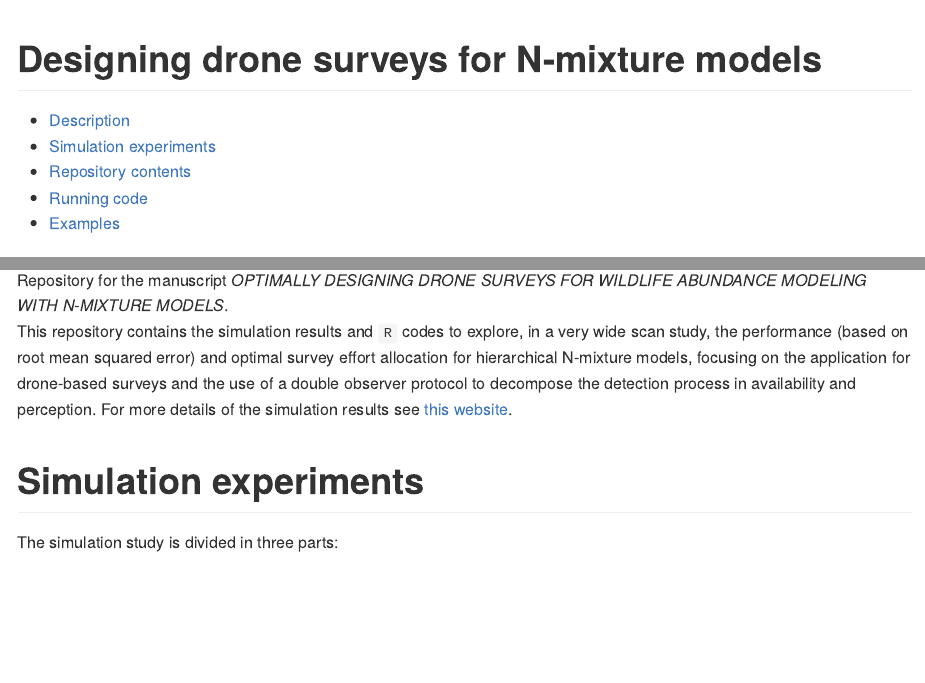
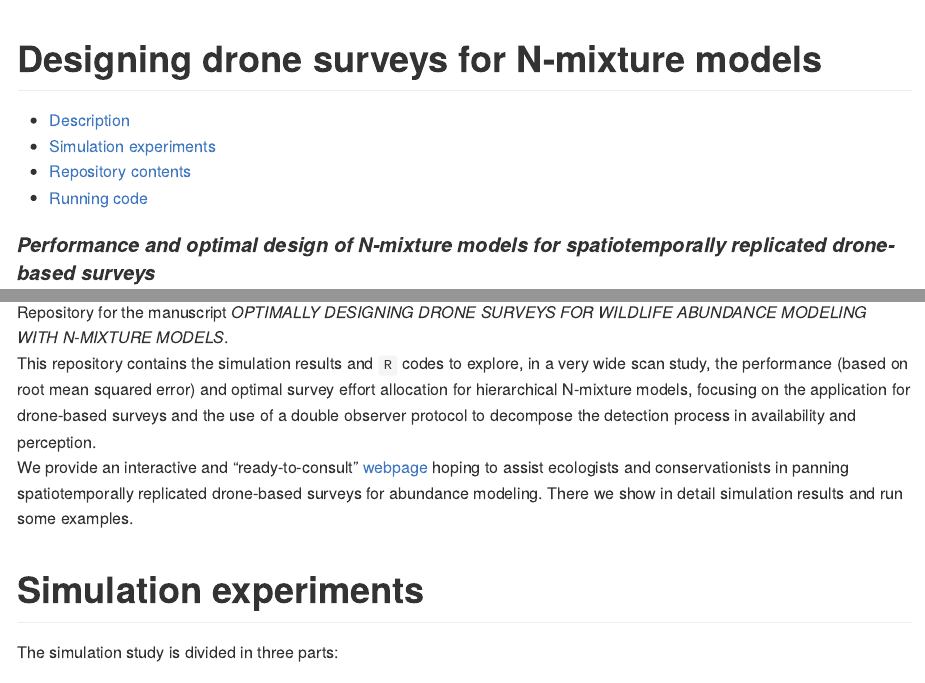
Before and after one commit to ismaelvbrack/designNmix4droneSurveys, an R Markdown document (README.Rmd): the page in a window 1100 px wide, from its top, and a second part further down, joined at a grey line. The pictures show the output file README.md that the author committed with the source, drawn offline in the style of GitHub; long lines of code are wrapped.

Commit message:
Update description

```diff
--- a/README.Rmd
+++ b/README.Rmd
@@ -20,8 +20,8 @@ output:
 
 # Description
 Repository for the manuscript *OPTIMALLY DESIGNING DRONE SURVEYS FOR WILDLIFE ABUNDANCE MODELING WITH N-MIXTURE MODELS*.\
-This repository contains the simulation results and `R` codes to explore, in a very wide scan study, the performance (based on root mean squared error) and optimal survey effort allocation for hierarchical N-mixture models, focusing on the application for drone-based surveys and the use of a double observer protocol to decompose the detection process in availability and perception.
-For more details of the simulation results see [this website](http...).
+This repository contains the simulation results and `R` codes to explore, in a very wide scan study, the performance (based on root mean squared error) and optimal survey effort allocation for hierarchical N-mixture models, focusing on the application for drone-based surveys and the use of a double observer protocol to decompose the detection process in availability and perception.\
+We provide an interactive and "ready-to-consult" [webpage](http...) hoping to assist ecologists and conservationists in panning spatiotemporally replicated drone-based surveys for abundance modeling. There we show in detail simulation results and run some examples.
 
 # Simulation experiments
 The simulation study is divided in three parts:
```
Also changed, not shown: README.md, README.Rmd (4 more changed lines).
